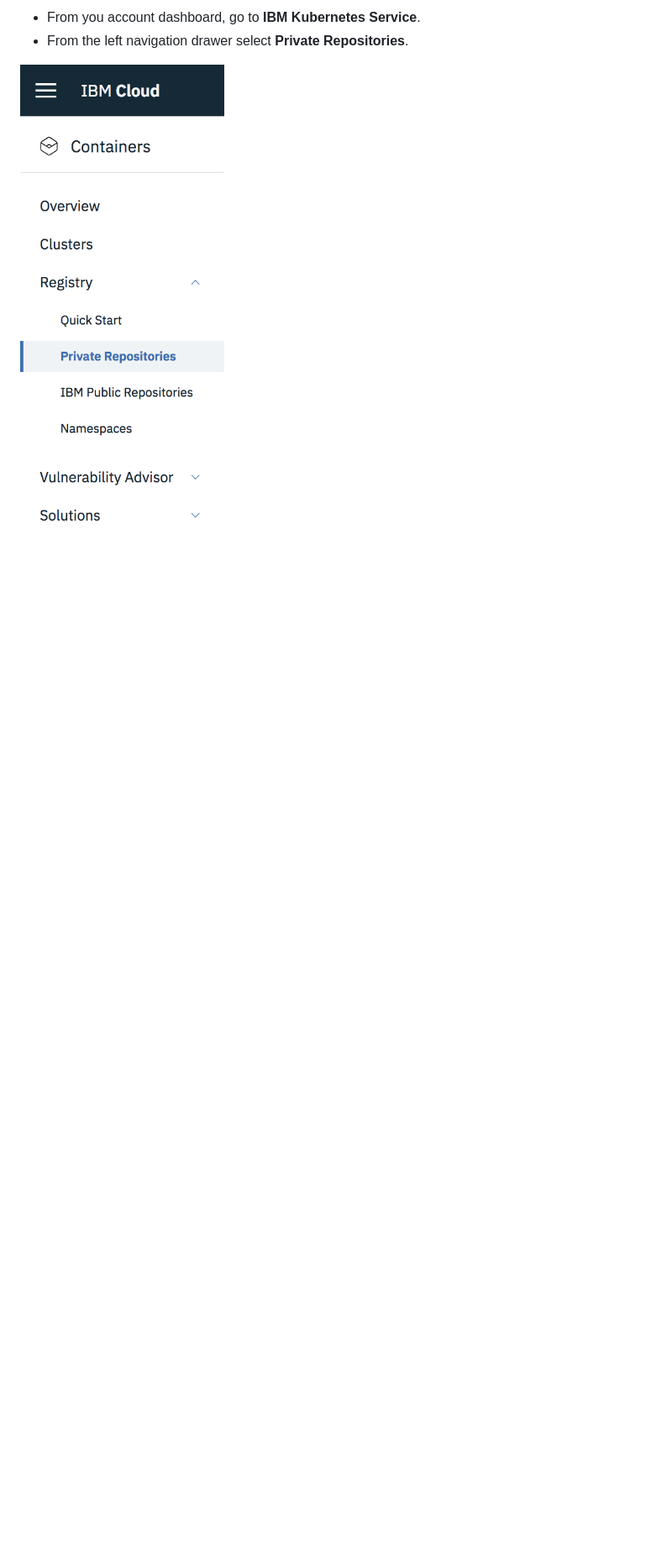
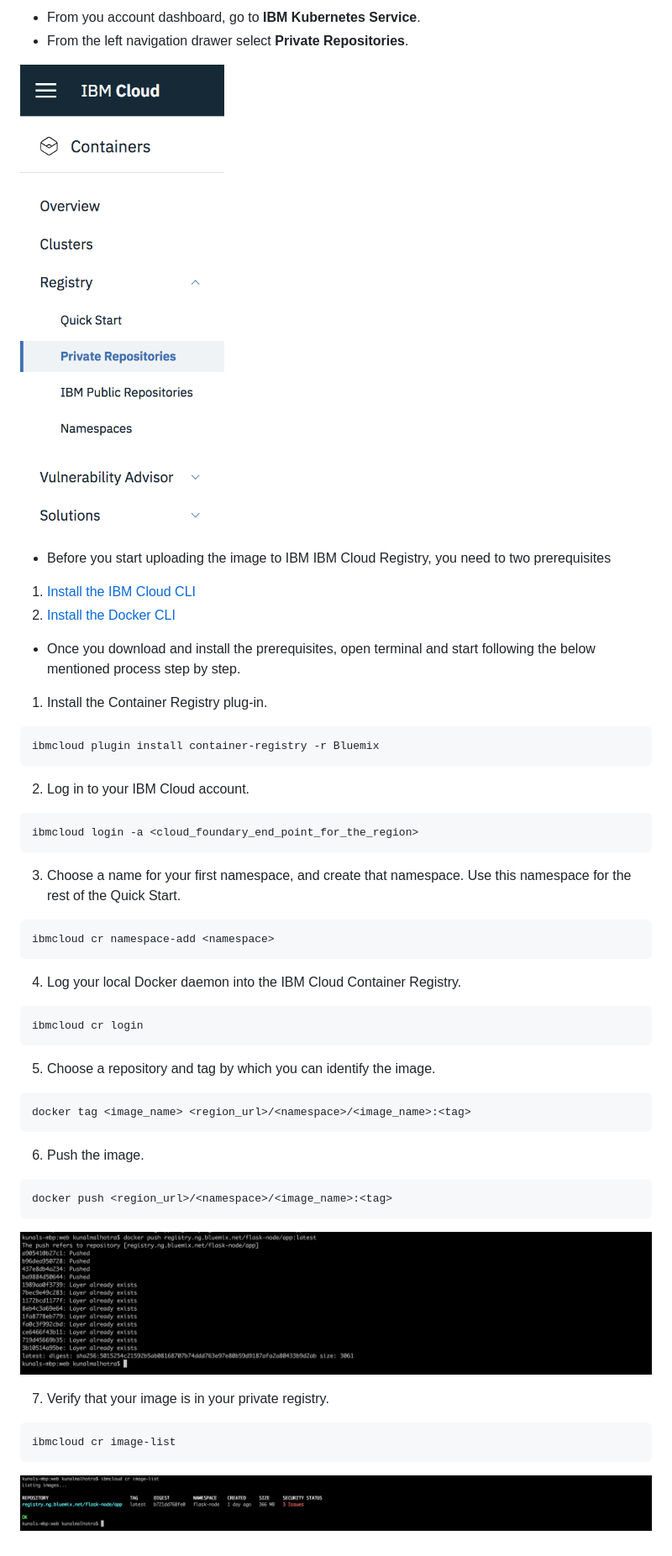
Before and after one commit to sudoalgorithm/Scalable-python-apps-with-Kubernetes, a Markdown page: README.md, the part around one of its changes. Shown at 84% size. Drawn GitHub-style; pictures changed too: images/image11.png (added), images/image12.png (added); blank space fills up the shorter version.

Commit message:
Changes made to the node

````diff
--- a/README.md
+++ b/README.md
@@ -142,3 +142,49 @@ docker run -d -p 5000:5000 app
 * From the left navigation drawer select **Private Repositories**.
 
 ![alt text](images/image10.png)
+
+* Before you start uploading the image to IBM IBM Cloud Registry, you need to two prerequisites
+1. [Install the IBM Cloud CLI](https://console.bluemix.net/docs/cli/reference/bluemix_cli/get_started.html#getting-started)
+2. [Install the Docker CLI](https://docs.docker.com/install/)
+
+* Once you download and install the prerequisites, open terminal and start following the below mentioned process step by step.
+
+1. Install the Container Registry plug-in.
+
+```
+ibmcloud plugin install container-registry -r Bluemix
+```
+2. Log in to your IBM Cloud account.
+
+```
+ibmcloud login -a <cloud_foundary_end_point_for_the_region>
+```
+
+3. Choose a name for your first namespace, and create that namespace. Use this namespace for the rest of the Quick Start.
+
+```
+ibmcloud cr namespace-add <namespace>
+```
+4. Log your local Docker daemon into the IBM Cloud Container Registry.
+
+```
+ibmcloud cr login
+```
+5. Choose a repository and tag by which you can identify the image.
+
+```
+docker tag <image_name> <region_url>/<namespace>/<image_name>:<tag>
+```
+6. Push the image.
+
+```
+docker push <region_url>/<namespace>/<image_name>:<tag>
+```
+![alt text](images/image12.png)
+
+7. Verify that your image is in your private registry.
+
+```
+ibmcloud cr image-list
+```
+![alt text](images/image11.png)
````
Also changed, not shown: other parts of README.md (+1 -1 lines), 2 other files.
